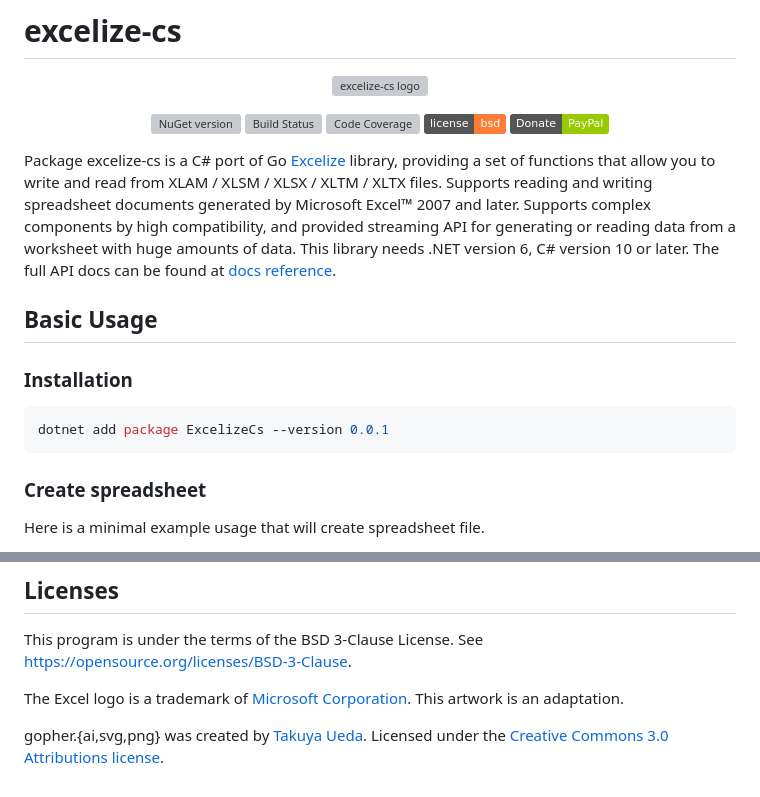
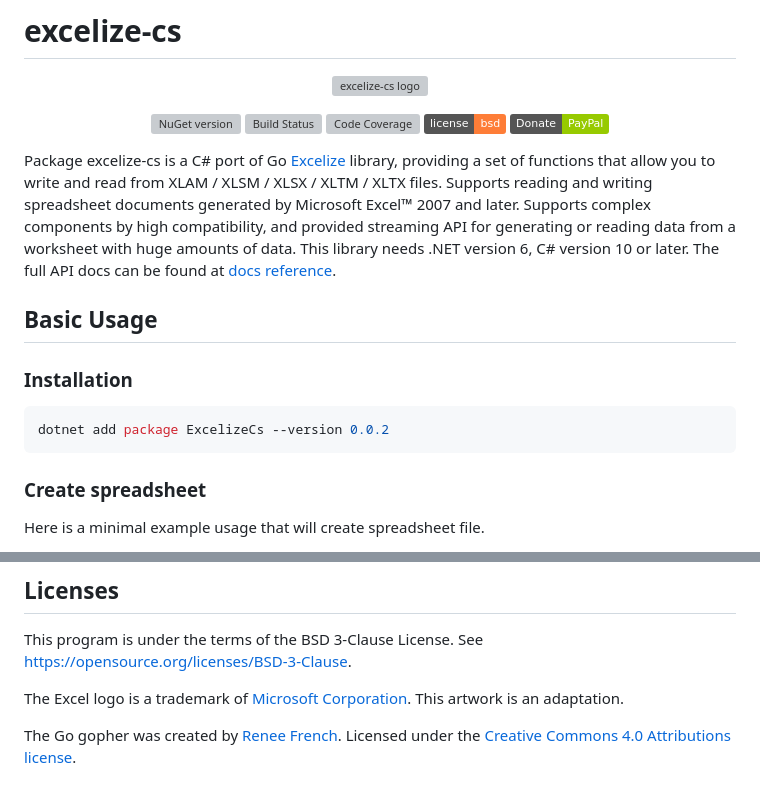
Before and after one commit to xuri/excelize-cs, a Markdown page: README.md, 2 parts joined by grey strips. GitHub-like rendering; badges without logos; grey boxes are pictures that could not be loaded.

Commit message:
Bump v0.0.2
- Upgrade GitHub Action tool chains version
- Upgrade the Excelize library v2.10.0
- New excelize-cs logo

````diff
--- a/README.md
+++ b/README.md
@@ -17,7 +17,7 @@ Package excelize-cs is a C# port of Go [Excelize](https://github.com/xuri/exceli
 ### Installation
 
 ```bash
-dotnet add package ExcelizeCs --version 0.0.1
+dotnet add package ExcelizeCs --version 0.0.2
 ```
 
 ### Create spreadsheet
@@ -262,4 +262,4 @@ This program is under the terms of the BSD 3-Clause License. See [https://openso
 
 The Excel logo is a trademark of [Microsoft Corporation](https://aka.ms/trademarks-usage). This artwork is an adaptation.
 
-gopher.{ai,svg,png} was created by [Takuya Ueda](https://x.com/tenntenn). Licensed under the [Creative Commons 3.0 Attributions license](http://creativecommons.org/licenses/by/3.0/).
+The Go gopher was created by [Renee French](https://go.dev/doc/gopher/README). Licensed under the [Creative Commons 4.0 Attributions license](http://creativecommons.org/licenses/by/4.0/).
````
Also changed, not shown: other parts of README.md (+1 -1 lines), Excelize/README.md (+1 -1 lines), README_zh.md (+3 -3 lines), Excelize/excelize-cs.png, logo.png, 4 other files.
